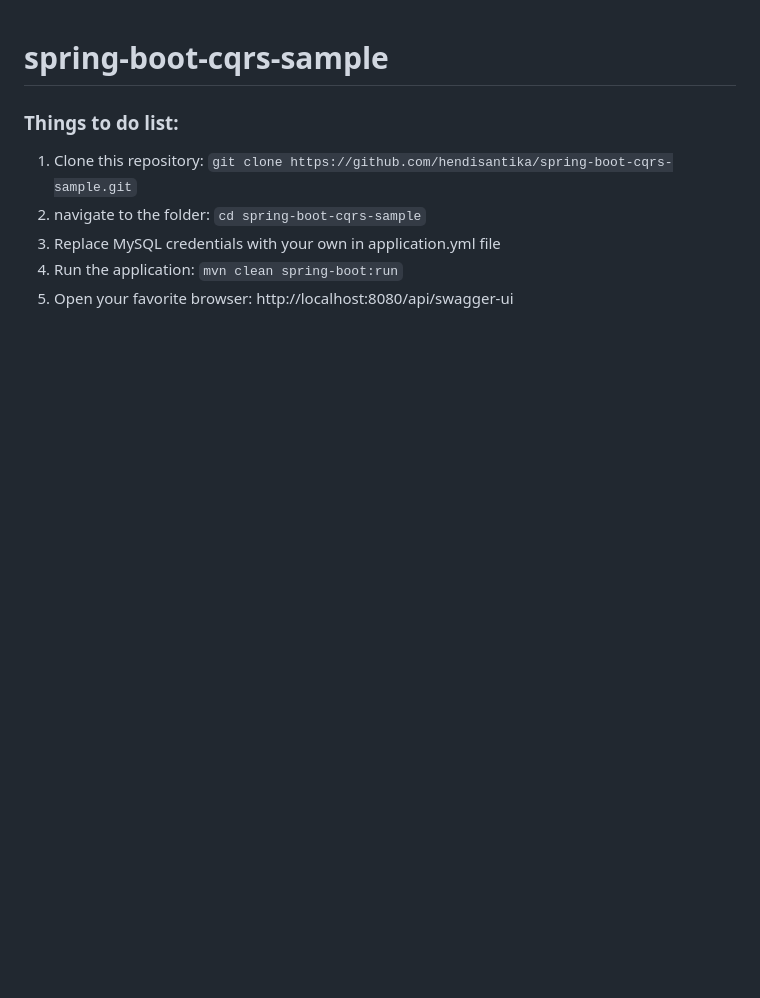
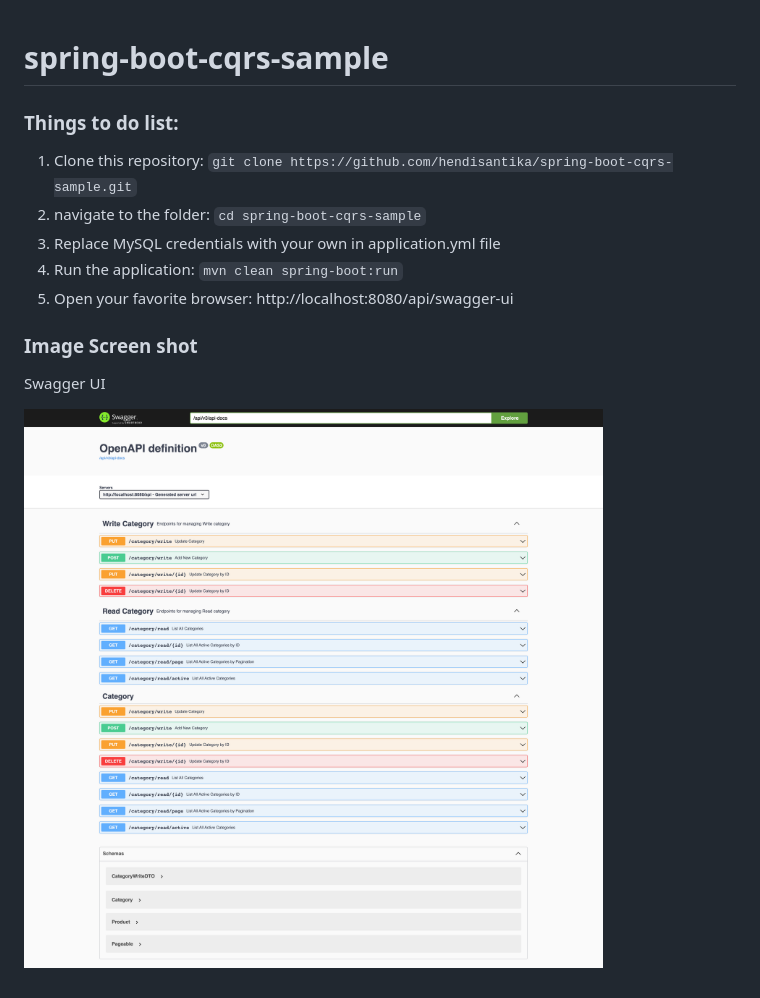
Before and after one commit to hendisantika/spring-boot-cqrs-sample, a Markdown page: README.md, the part around the change. Drawn GitHub-style; pictures changed too: img/SwaggerUI.png (added); blank space fills up the shorter version.

Commit message:
#41 - Add image screen shot in README.md file

```diff
--- a/README.md
+++ b/README.md
@@ -7,3 +7,9 @@
 3. Replace MySQL credentials with your own in application.yml file
 4. Run the application: `mvn clean spring-boot:run`
 5. Open your favorite browser: http://localhost:8080/api/swagger-ui
+
+### Image Screen shot
+
+Swagger UI
+
+![Swagger UI](img/SwaggerUI.png "Swagger UI")
```
